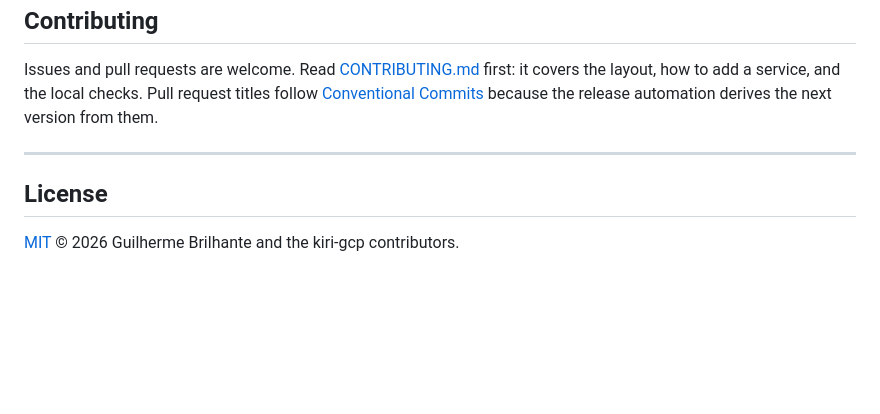
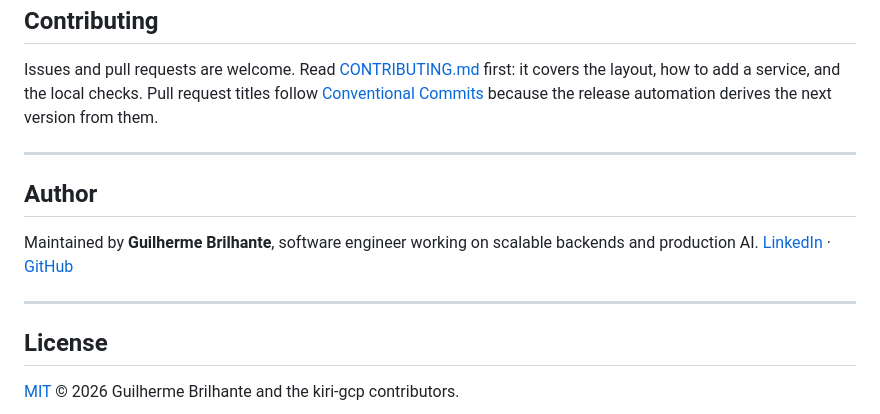
Before and after one commit to Brilhante29/kiri-gcp, a Markdown page: README.md, the part around the change. Drawn GitHub-style; blank space fills up the shorter version.

Commit message:
docs(readme): add a maintainer section with profile links
Co-Authored-By: Claude Opus 5.5 <noreply@anthropic.com>
Claude-Session: https://claude.ai/code/session_017JpDnaFx6AyiDFLyYpEYsh

```diff
--- a/README.md
+++ b/README.md
@@ -331,6 +331,13 @@ because the release automation derives the next version from them.
 
 ---
 
+## Author
+
+Maintained by **Guilherme Brilhante**, software engineer working on scalable backends and production AI.
+[LinkedIn](https://www.linkedin.com/in/guilhermefreirebrilhanteseveriano/) · [GitHub](https://github.com/Brilhante29)
+
+---
+
 ## License
 
 [MIT](LICENSE) © 2026 Guilherme Brilhante and the kiri-gcp contributors.
```
